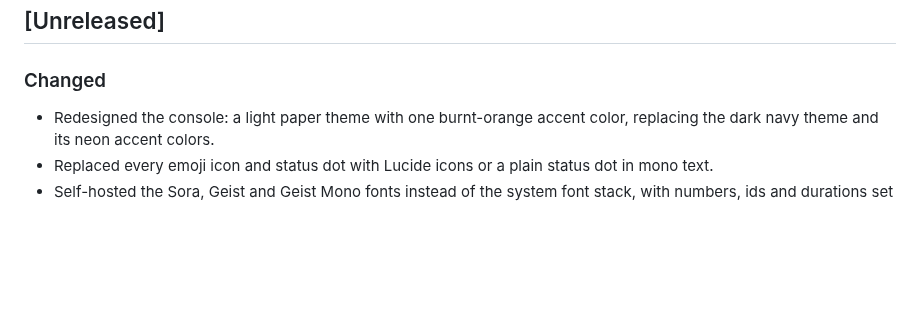
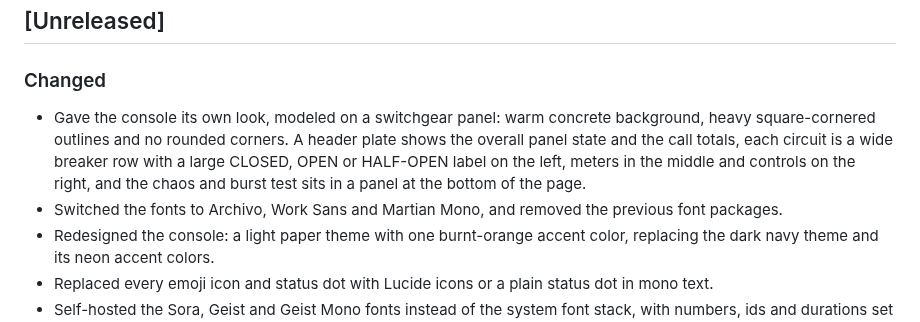
Before and after one commit to Taan1el/circuitshield, a Markdown page: CHANGELOG.md, the part around the change. Drawn GitHub-style; blank space fills up the shorter version.

```diff
--- a/CHANGELOG.md
+++ b/CHANGELOG.md
@@ -7,6 +7,8 @@ The format is based on [Keep a Changelog](https://keepachangelog.com/en/1.1.0/).
 ## [Unreleased]
 
 ### Changed
+- Gave the console its own look, modeled on a switchgear panel: warm concrete background, heavy square-cornered outlines and no rounded corners. A header plate shows the overall panel state and the call totals, each circuit is a wide breaker row with a large CLOSED, OPEN or HALF-OPEN label on the left, meters in the middle and controls on the right, and the chaos and burst test sits in a panel at the bottom of the page.
+- Switched the fonts to Archivo, Work Sans and Martian Mono, and removed the previous font packages.
 - Redesigned the console: a light paper theme with one burnt-orange accent color, replacing the dark navy theme and its neon accent colors.
 - Replaced every emoji icon and status dot with Lucide icons or a plain status dot in mono text.
 - Self-hosted the Sora, Geist and Geist Mono fonts instead of the system font stack, with numbers, ids and durations set in mono everywhere.
```
Also changed, not shown: README.md (+2 -2 lines), docs/screenshots/01-dashboard.png, docs/screenshots/02-chaos-simulator.png, docs/screenshots/03-circuit-tripped.png, docs/screenshots/04-mobile.png, 1 other file.
